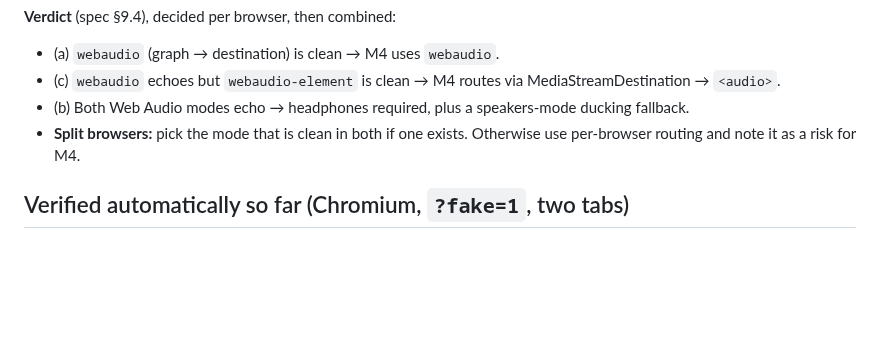
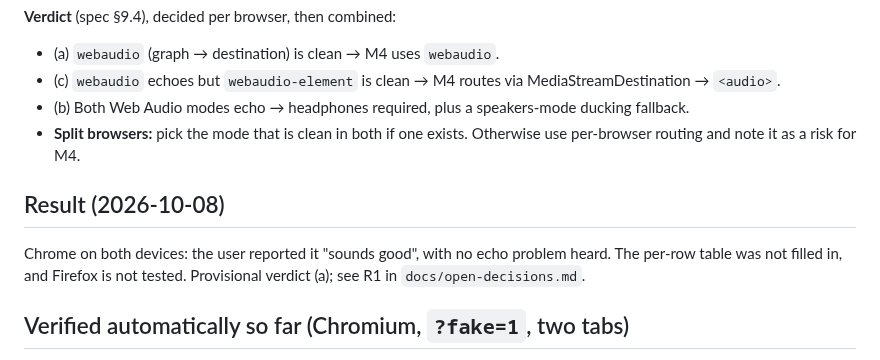
Before and after one commit to pyldin601/zoom3d, a Markdown page: spikes/audio-echo/README.md, the part around the change. Rendered like a GitHub page; blank space fills up the shorter version.

Commit message:
spike(audio): record provisional R1 verdict (Chrome OK, Firefox untested)
Co-Authored-By: Claude Opus 5.5 <noreply@anthropic.com>

```diff
--- a/spikes/audio-echo/README.md
+++ b/spikes/audio-echo/README.md
@@ -73,6 +73,10 @@ and allow the microphone. The status should read `connected`, and the log should
 - **Split browsers:** pick the mode that is clean in both if one exists. Otherwise use
   per-browser routing and note it as a risk for M4.
 
+## Result (2026-10-08)
+
+Chrome on both devices: the user reported it "sounds good", with no echo problem heard. The per-row table was not filled in, and Firefox is not tested. Provisional verdict (a); see R1 in `docs/open-decisions.md`.
+
 ## Verified automatically so far (Chromium, `?fake=1`, two tabs)
 
 - The connection is established, and rejoin after a peer reload works without reloading the survivor.
```
Also changed, not shown: docs/open-decisions.md (+1 -0 lines).
